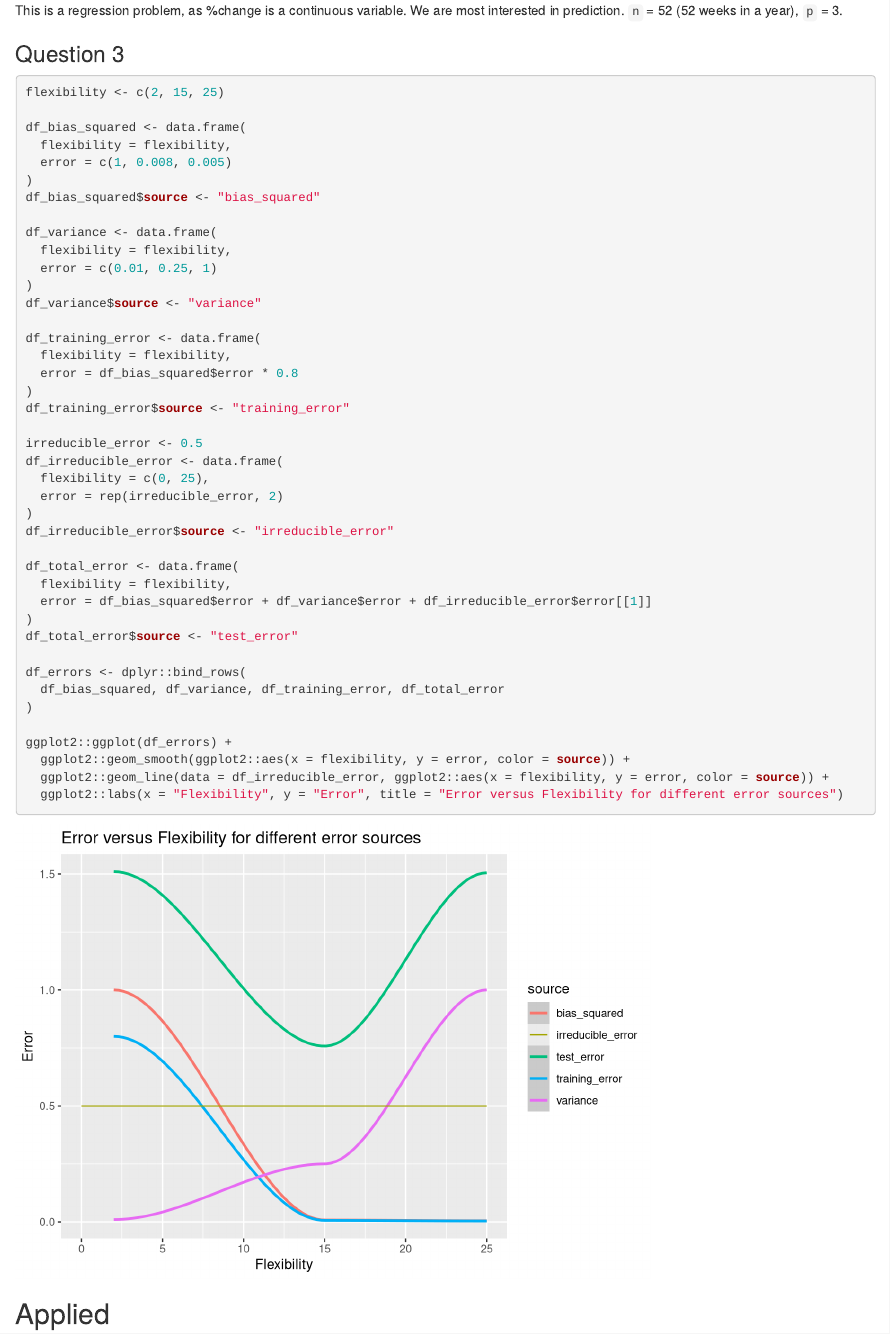
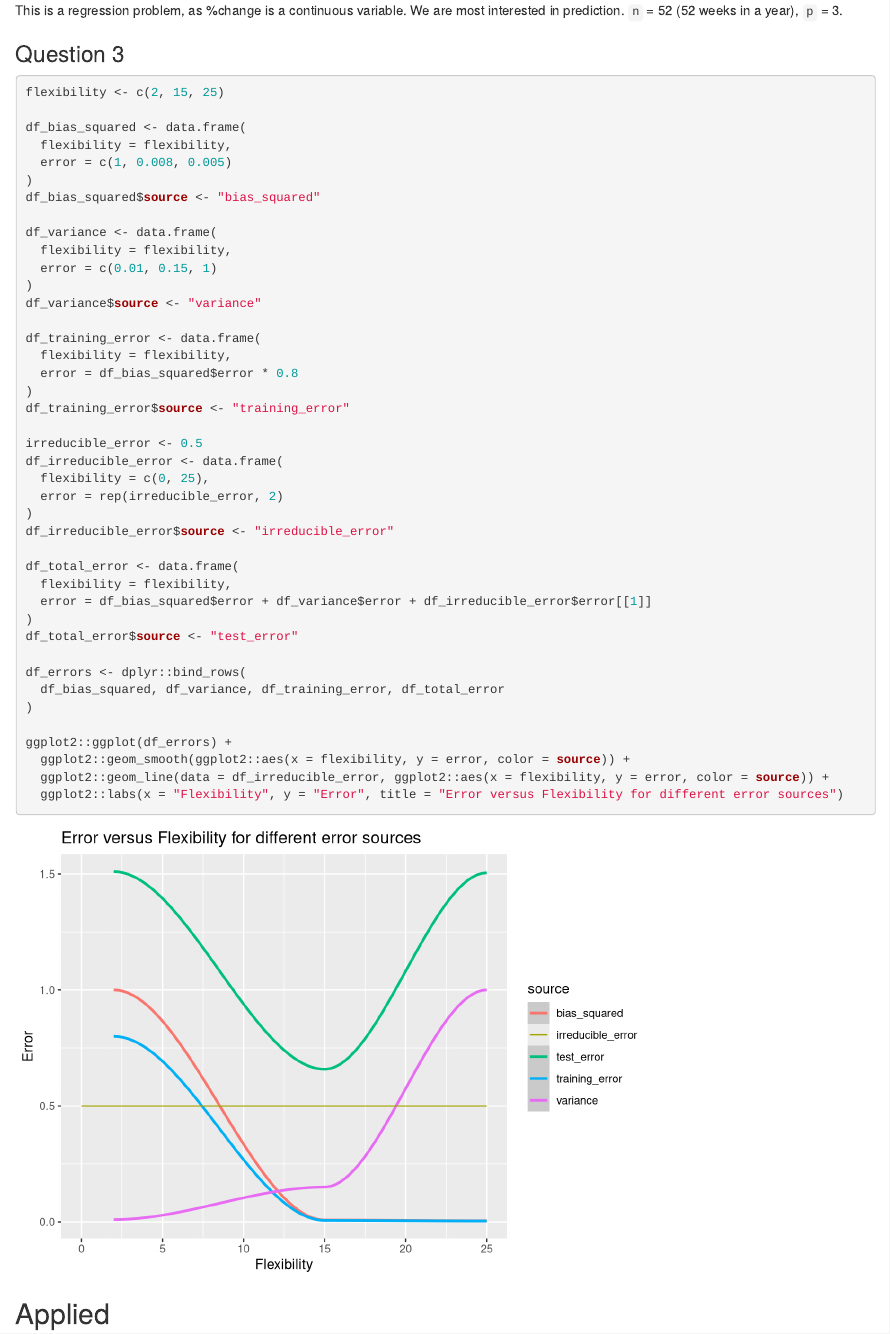
Before and after one commit to carlssonnp/r_env, an R Markdown document (isl/chapter_2/exercises.Rmd): the page in a window 1100 px wide, from 1100 px down. Rendered offline with R 4.5, knitr and Pandoc, with nearby package versions; some code elsewhere in the file could not run offline.

Commit message:
reduce variance for lower values of flexibility

```diff
--- a/isl/chapter_2/exercises.Rmd
+++ b/isl/chapter_2/exercises.Rmd
@@ -77,7 +77,7 @@ df_bias_squared$source <- "bias_squared"
 
 df_variance <- data.frame(
   flexibility = flexibility,
-  error = c(0.01, 0.25, 1)
+  error = c(0.01, 0.15, 1)
 )
 df_variance$source <- "variance"
 
```
Also changed, not shown: isl/chapter_2/exercises.md, isl/chapter_2/figure/error_source_graph-1.png.
